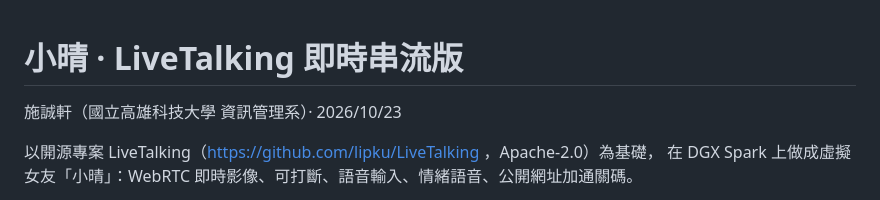
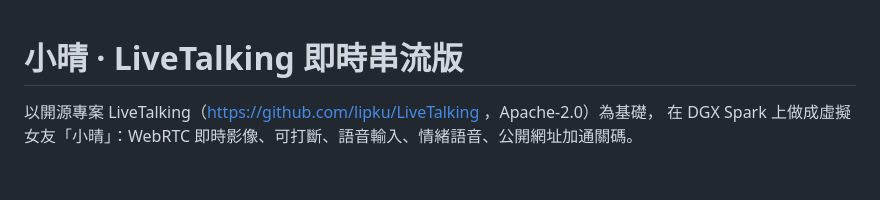
Before and after one commit to c113118235-spec/xiaoqing-livetalking, a Markdown page: README_xiaoqing.md, the part around the change. GitHub-like rendering; blank space fills up the shorter version.

```diff
--- a/README_xiaoqing.md
+++ b/README_xiaoqing.md
@@ -1,6 +1,5 @@
 # 小晴 · LiveTalking 即時串流版
 
-施誠軒（國立高雄科技大學 資訊管理系）· 2026/10/23
 
 以開源專案 LiveTalking（https://github.com/lipku/LiveTalking ，Apache-2.0）為基礎，
 在 DGX Spark 上做成虛擬女友「小晴」：WebRTC 即時影像、可打斷、語音輸入、情緒語音、公開網址加通關碼。
```
